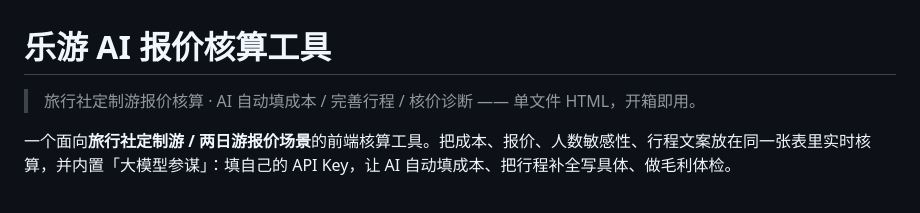
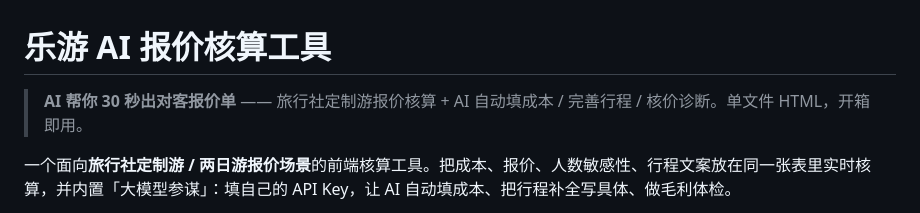
Before and after one commit to kakafeng/leyou-ai-quote, a Markdown page: README.md, the part around the change. Drawn GitHub-style.

Commit message:
docs: emphasize 30s quote

```diff
--- a/README.md
+++ b/README.md
@@ -1,6 +1,6 @@
 # 乐游 AI 报价核算工具
 
-> 旅行社定制游报价核算 · AI 自动填成本 / 完善行程 / 核价诊断 —— 单文件 HTML，开箱即用。
+> **AI 帮你 30 秒出对客报价单** —— 旅行社定制游报价核算 + AI 自动填成本 / 完善行程 / 核价诊断。单文件 HTML，开箱即用。
 
 一个面向**旅行社定制游 / 两日游报价场景**的前端核算工具。把成本、报价、人数敏感性、行程文案放在同一张表里实时核算，并内置「大模型参谋」：填自己的 API Key，让 AI 自动填成本、把行程补全写具体、做毛利体检。
 
```
